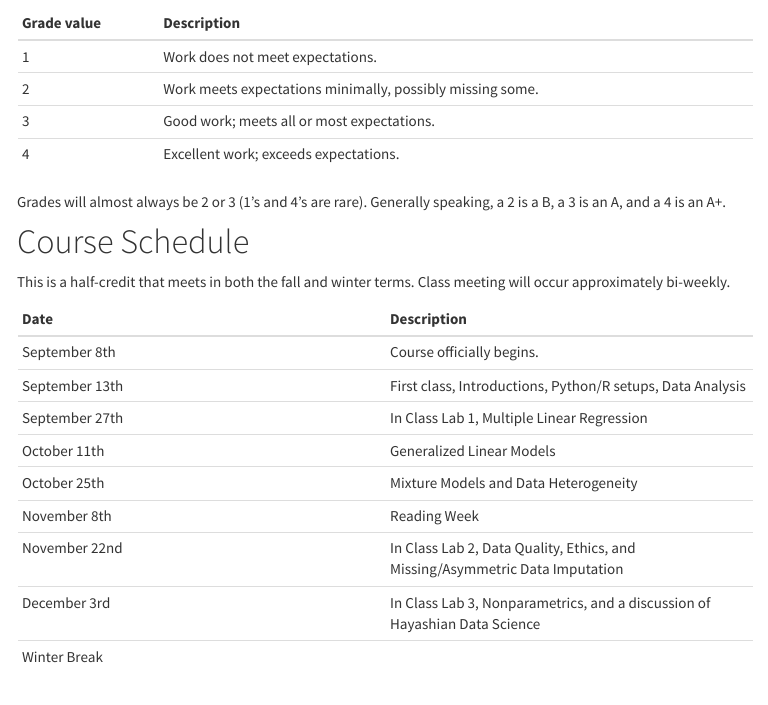
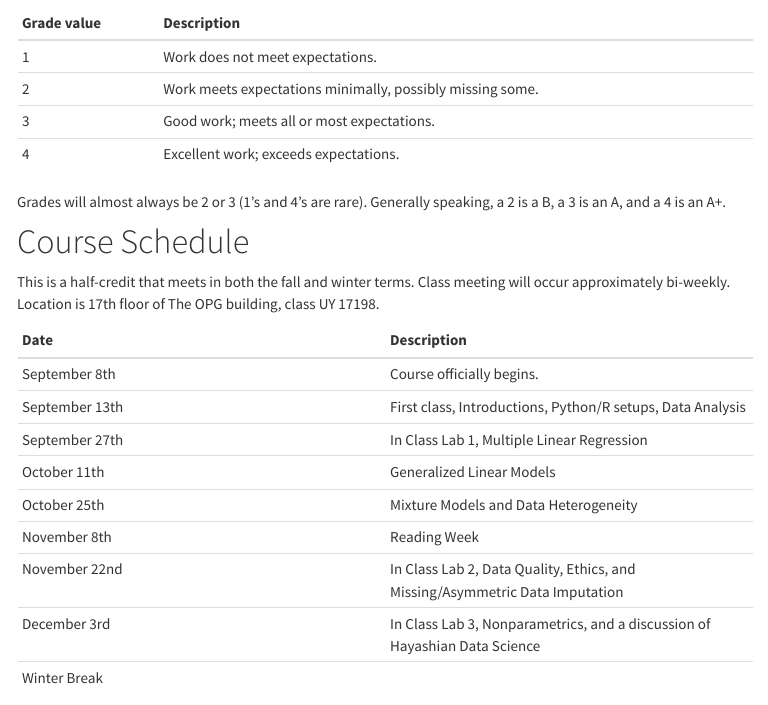
Before and after one commit to nikpocuca/sta2453-2022.github.io, an R Markdown document (syllabus_2022.Rmd): the page in a window 1100 px wide, from 820 px down. The pictures show the output file syllabus_2022.html that the author committed with the source, opened offline; library style sheets and scripts come from the installed R packages; menus at the side of the page are left out.

Commit message:
location added

```diff
--- a/syllabus_2022.Rmd
+++ b/syllabus_2022.Rmd
@@ -54,7 +54,8 @@ Grades will almost always be 2 or 3 (1’s and 4’s are rare). Generally speaki
 
 # Course Schedule
 
-This is a half-credit that meets in both the fall and winter terms.  Class meeting will occur approximately bi-weekly.
+This is a half-credit that meets in both the fall and winter terms.  Class meeting will occur approximately bi-weekly. Location is 17th floor of The OPG building, class
+UY 17198.
 
 
 | Date  | Description |
```
Also changed, not shown: syllabus_2022.html.
